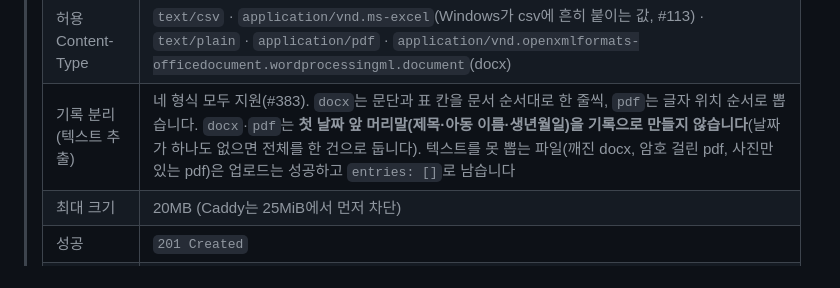
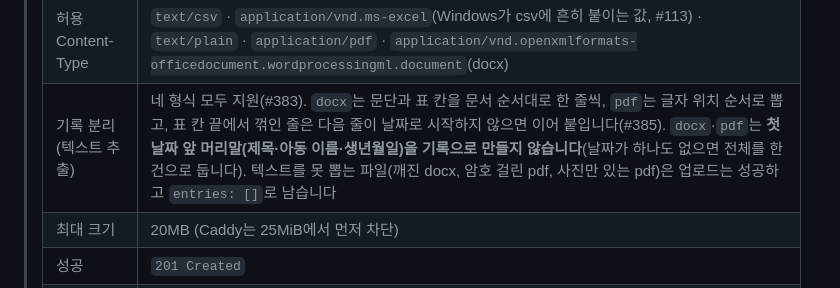
Before and after one commit to kakaotechcampus-4/ktc4-kyungpook-2, a Markdown page: docs/api/api-spec.md, the part around the change. Rendered like a GitHub page.

Commit message:
docs: PDF 줄바꿈 잇기를 업로드 명세에 반영한다 (#385)

```diff
--- a/docs/api/api-spec.md
+++ b/docs/api/api-spec.md
@@ -655,7 +655,7 @@ O-15 ~ O-19 공통 오류:
 > | --- | --- |
 > | 허용 확장자 | `csv` · `txt` · `pdf` · `docx` (`docx`는 #383에서 추가. 2026-09-29, 이슈 #67로 `jpg`·`jpeg`·`png`·`hwp` 제외 — jpg/png는 OCR 필요, hwp는 자바 파싱이 매우 어려워 이번 학기 범위 밖) |
 > | 허용 Content-Type | `text/csv` · `application/vnd.ms-excel`(Windows가 csv에 흔히 붙이는 값, #113) · `text/plain` · `application/pdf` · `application/vnd.openxmlformats-officedocument.wordprocessingml.document`(docx) |
-> | 기록 분리(텍스트 추출) | 네 형식 모두 지원(#383). `docx`는 문단과 표 칸을 문서 순서대로 한 줄씩, `pdf`는 글자 위치 순서로 뽑습니다. `docx`·`pdf`는 **첫 날짜 앞 머리말(제목·아동 이름·생년월일)을 기록으로 만들지 않습니다**(날짜가 하나도 없으면 전체를 한 건으로 둡니다). 텍스트를 못 뽑는 파일(깨진 docx, 암호 걸린 pdf, 사진만 있는 pdf)은 업로드는 성공하고 `entries: []`로 남습니다 |
+> | 기록 분리(텍스트 추출) | 네 형식 모두 지원(#383). `docx`는 문단과 표 칸을 문서 순서대로 한 줄씩, `pdf`는 글자 위치 순서로 뽑고, 표 칸 끝에서 꺾인 줄은 다음 줄이 날짜로 시작하지 않으면 이어 붙입니다(#385). `docx`·`pdf`는 **첫 날짜 앞 머리말(제목·아동 이름·생년월일)을 기록으로 만들지 않습니다**(날짜가 하나도 없으면 전체를 한 건으로 둡니다). 텍스트를 못 뽑는 파일(깨진 docx, 암호 걸린 pdf, 사진만 있는 pdf)은 업로드는 성공하고 `entries: []`로 남습니다 |
 > | 최대 크기 | 20MB (Caddy는 25MiB에서 먼저 차단) |
 > | 성공 | `201 Created` |
 > | 오류 | 확장자·형식·파일명 오류 `400 RAW_RECORD_INVALID_REQUEST`, 용량 초과 `413 RAW_RECORD_FILE_TOO_LARGE`, 저장 실패 `500 RAW_RECORD_STORAGE_FAILED` |
```
